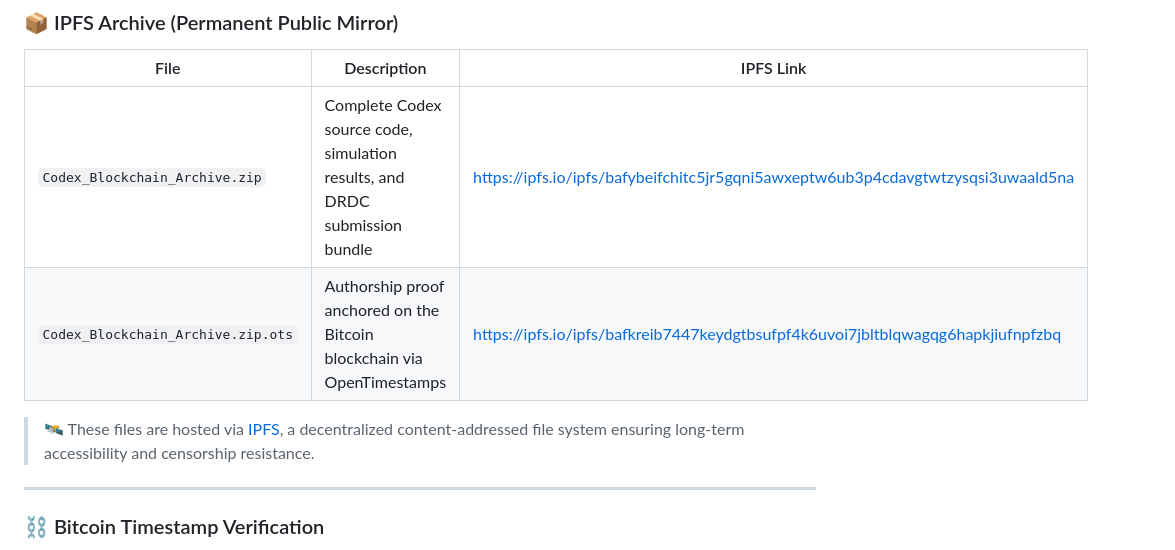
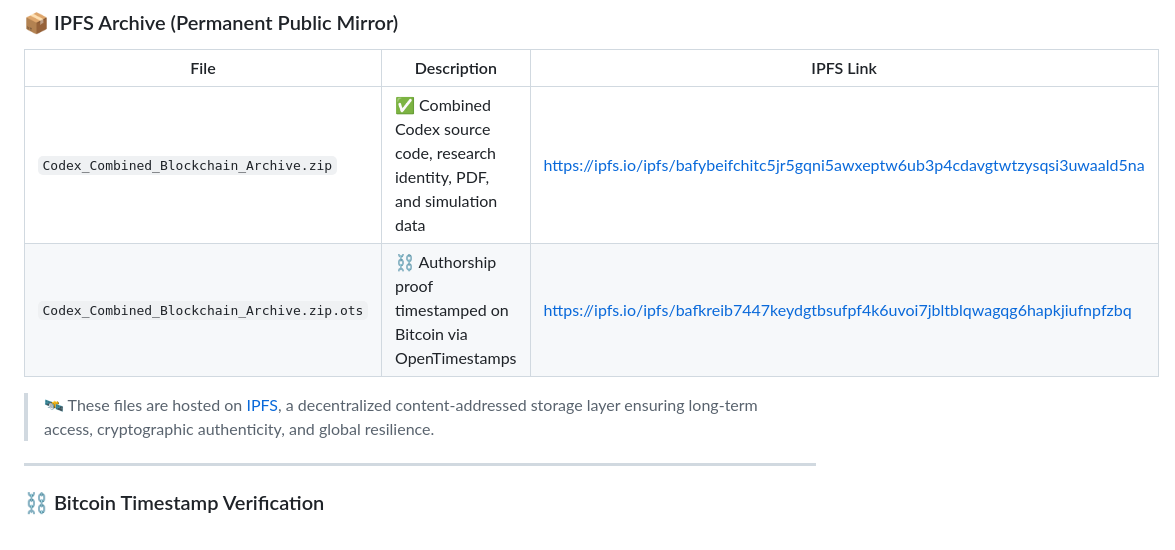
Before and after one commit to Abraxas618/TetraCrypt-PQC-Nexus, a Markdown page: README.md, the part around the change. GitHub-like rendering.

```diff
--- a/README.md
+++ b/README.md
@@ -146,10 +146,10 @@ The **Codex Encryption System** has been cryptographically timestamped and mirro
 
 | File | Description | IPFS Link |
 |------|-------------|-----------|
-| `Codex_Blockchain_Archive.zip` | Complete Codex source code, simulation results, and DRDC submission bundle | [https://ipfs.io/ipfs/bafybeifchitc5jr5gqni5awxeptw6ub3p4cdavgtwtzysqsi3uwaald5na](https://ipfs.io/ipfs/bafybeifchitc5jr5gqni5awxeptw6ub3p4cdavgtwtzysqsi3uwaald5na) |
-| `Codex_Blockchain_Archive.zip.ots` | Authorship proof anchored on the Bitcoin blockchain via OpenTimestamps | [https://ipfs.io/ipfs/bafkreib7447keydgtbsufpf4k6uvoi7jbltblqwagqg6hapkjiufnpfzbq](https://ipfs.io/ipfs/bafkreib7447keydgtbsufpf4k6uvoi7jbltblqwagqg6hapkjiufnpfzbq) |
+| `Codex_Combined_Blockchain_Archive.zip` | ✅ Combined Codex source code, research identity, PDF, and simulation data | [https://ipfs.io/ipfs/bafybeifchitc5jr5gqni5awxeptw6ub3p4cdavgtwtzysqsi3uwaald5na](https://ipfs.io/ipfs/bafybeifchitc5jr5gqni5awxeptw6ub3p4cdavgtwtzysqsi3uwaald5na) |
+| `Codex_Combined_Blockchain_Archive.zip.ots` | ⛓ Authorship proof timestamped on Bitcoin via OpenTimestamps | [https://ipfs.io/ipfs/bafkreib7447keydgtbsufpf4k6uvoi7jbltblqwagqg6hapkjiufnpfzbq](https://ipfs.io/ipfs/bafkreib7447keydgtbsufpf4k6uvoi7jbltblqwagqg6hapkjiufnpfzbq) |
 
-> 🛰 These files are hosted via [IPFS](https://ipfs.tech), a decentralized content-addressed file system ensuring long-term accessibility and censorship resistance.
+> 🛰 These files are hosted on [IPFS](https://ipfs.tech), a decentralized content-addressed storage layer ensuring long-term access, cryptographic authenticity, and global resilience.
 
 ---
 
```
